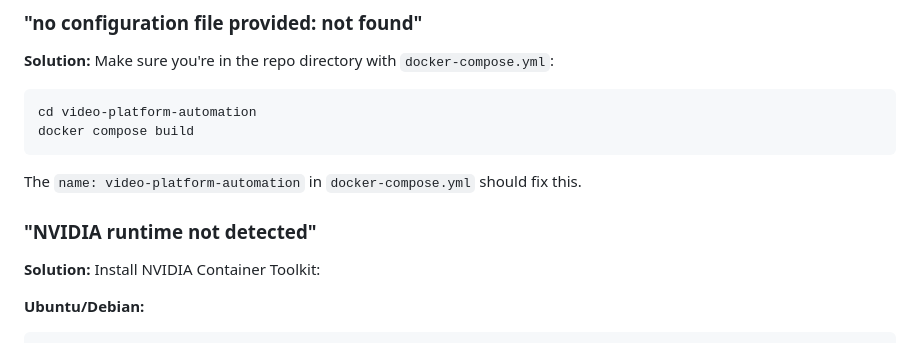
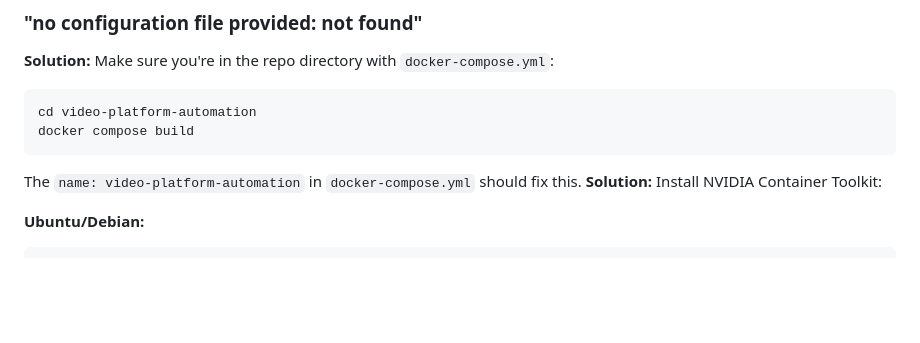
Before and after one commit to phillyc/butler-bet, a Markdown page: video-platform-automation/TROUBLESHOOTING.md, the part around the change. Rendered like a GitHub page; blank space fills up the shorter version.

````diff
--- a/video-platform-automation/TROUBLESHOOTING.md
+++ b/video-platform-automation/TROUBLESHOOTING.md
@@ -10,8 +10,6 @@ docker compose build
 ```
 
 The `name: video-platform-automation` in `docker-compose.yml` should fix this.
-
-### "NVIDIA runtime not detected"
 **Solution:** Install NVIDIA Container Toolkit:
 
 **Ubuntu/Debian:**
````
